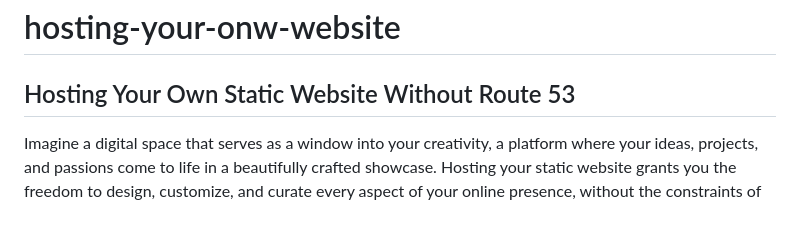
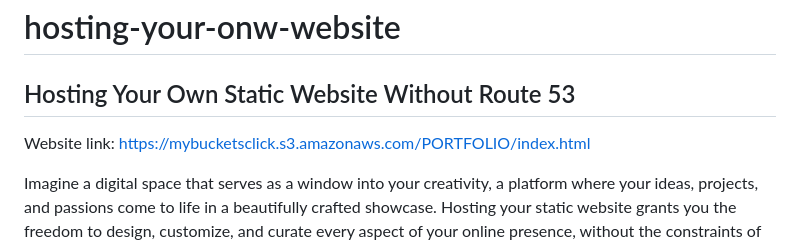
Before and after one commit to JohnnyLouisTech/hosting-your-onw-website, a Markdown page: README.md, the part around the change. Drawn GitHub-style; blank space fills up the shorter version.

```diff
--- a/README.md
+++ b/README.md
@@ -1,5 +1,7 @@
 # hosting-your-onw-website
 ## Hosting Your Own Static Website Without Route 53
+
+Website link: https://mybucketsclick.s3.amazonaws.com/PORTFOLIO/index.html
 
 Imagine a digital space that serves as a window into your creativity, a platform where your ideas, projects, and passions come to life in a beautifully crafted showcase. Hosting your static website grants you the freedom to design, customize, and curate every aspect of your online presence, without the constraints of dynamic content management systems.
 
```
